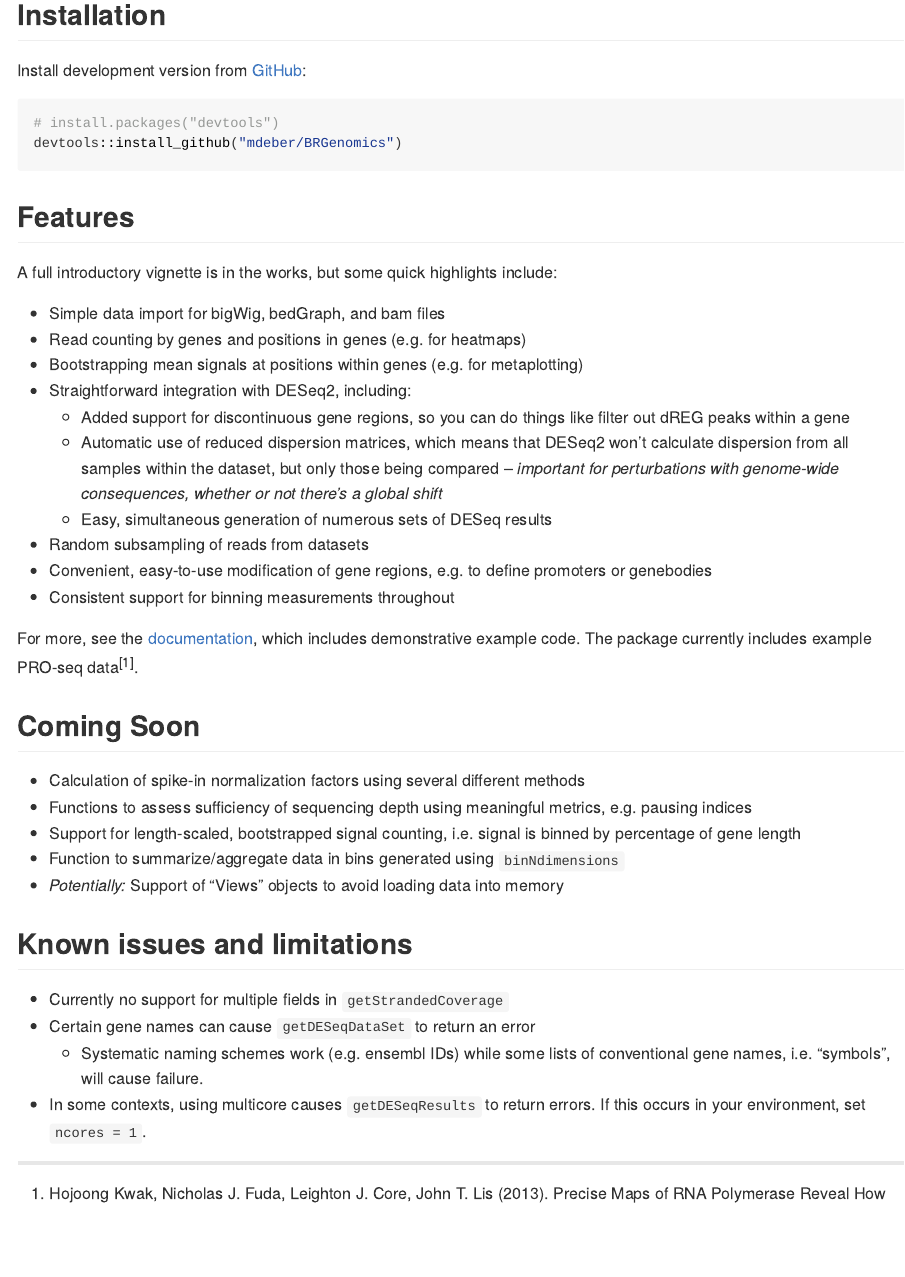
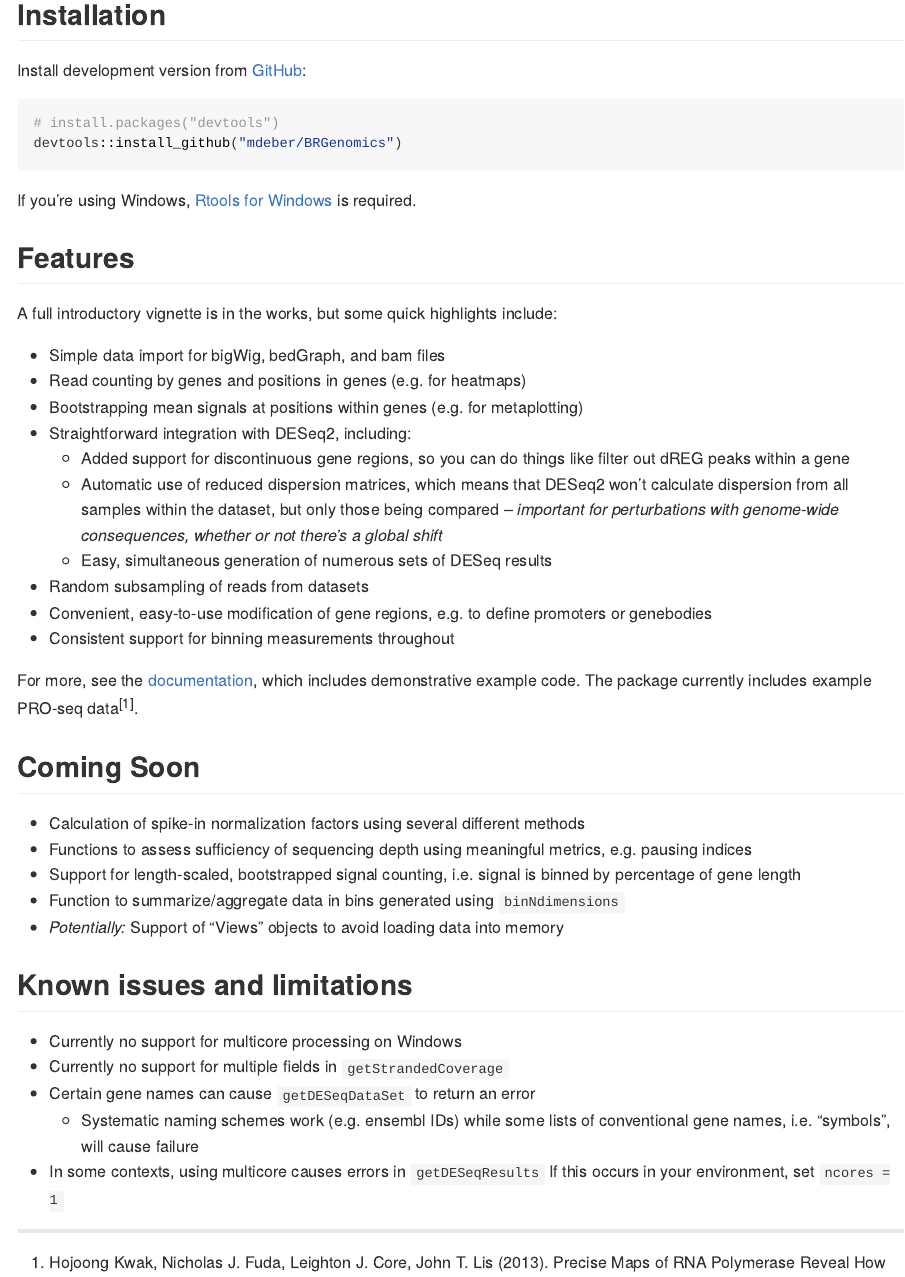
Before and after one commit to mdeber/BRGenomics, an R Markdown document (README.Rmd): the page in a window 1100 px wide, from 200 px down. The pictures show the output file README.html that the author committed with the source, opened offline.

Commit message:
add notes for windows users

````diff
--- a/README.Rmd
+++ b/README.Rmd
@@ -30,6 +30,7 @@ Install development version from [GitHub](https://github.com/mdeber/BRGenomics):
 # install.packages("devtools")
 devtools::install_github("mdeber/BRGenomics")
 ```
+If you're using Windows, [Rtools for Windows](https://cran.rstudio.com/bin/windows/Rtools/) is required.
 
 ## Features
 
@@ -68,12 +69,12 @@ by percentage of gene length
 
 ## Known issues and limitations
 
+* Currently no support for multicore processing on Windows
 * Currently no support for multiple fields in `getStrandedCoverage`
 * Certain gene names can cause `getDESeqDataSet` to return an error
     + Systematic naming schemes work (e.g. ensembl IDs) while some lists of
-    conventional gene names, i.e. "symbols", will cause failure.
-* In some contexts, using multicore causes `getDESeqResults` to return errors.
-If this occurs in your environment, set `ncores = 1`.
+    conventional gene names, i.e. "symbols", will cause failure
+* In some contexts, using multicore causes errors in `getDESeqResults` If this occurs in your environment, set `ncores = 1`
 
 ---
 
````
Also changed, not shown: README.html, README.md.
